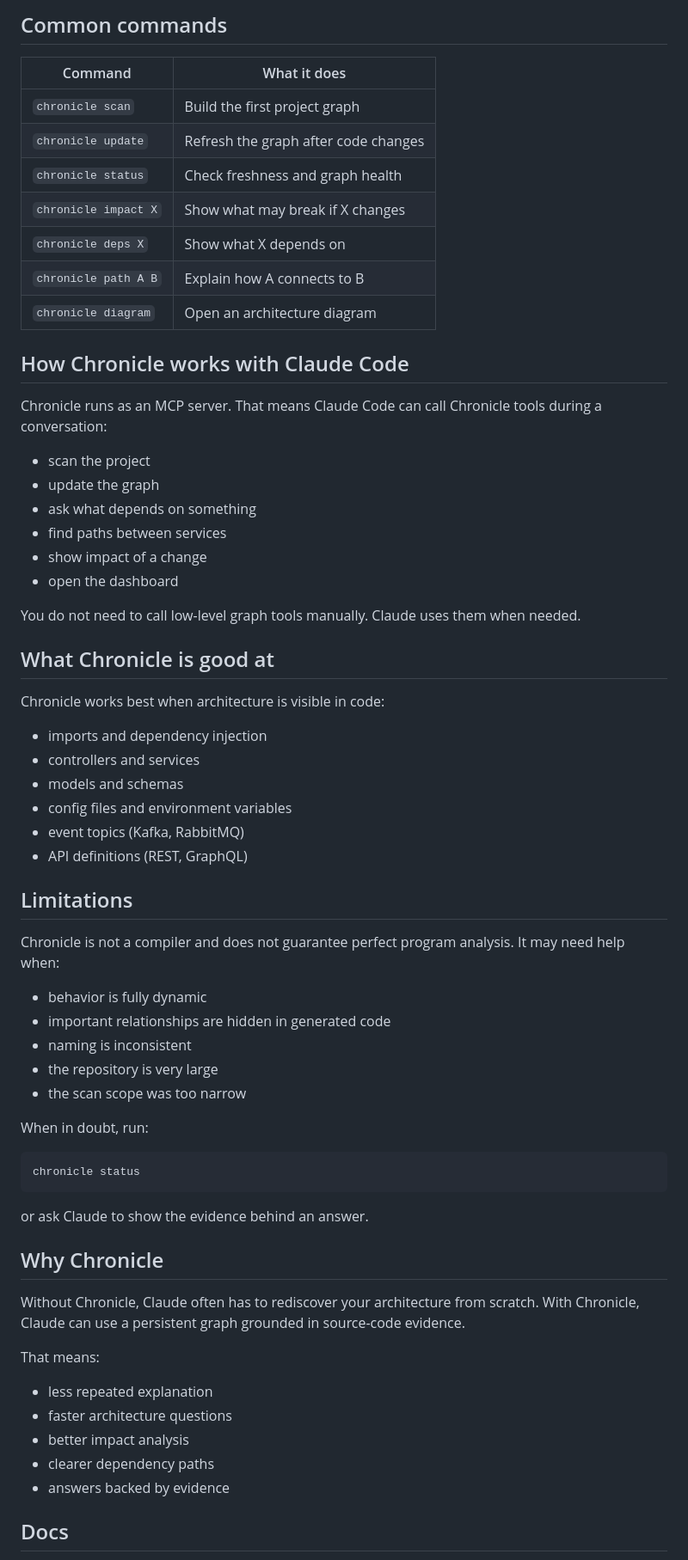
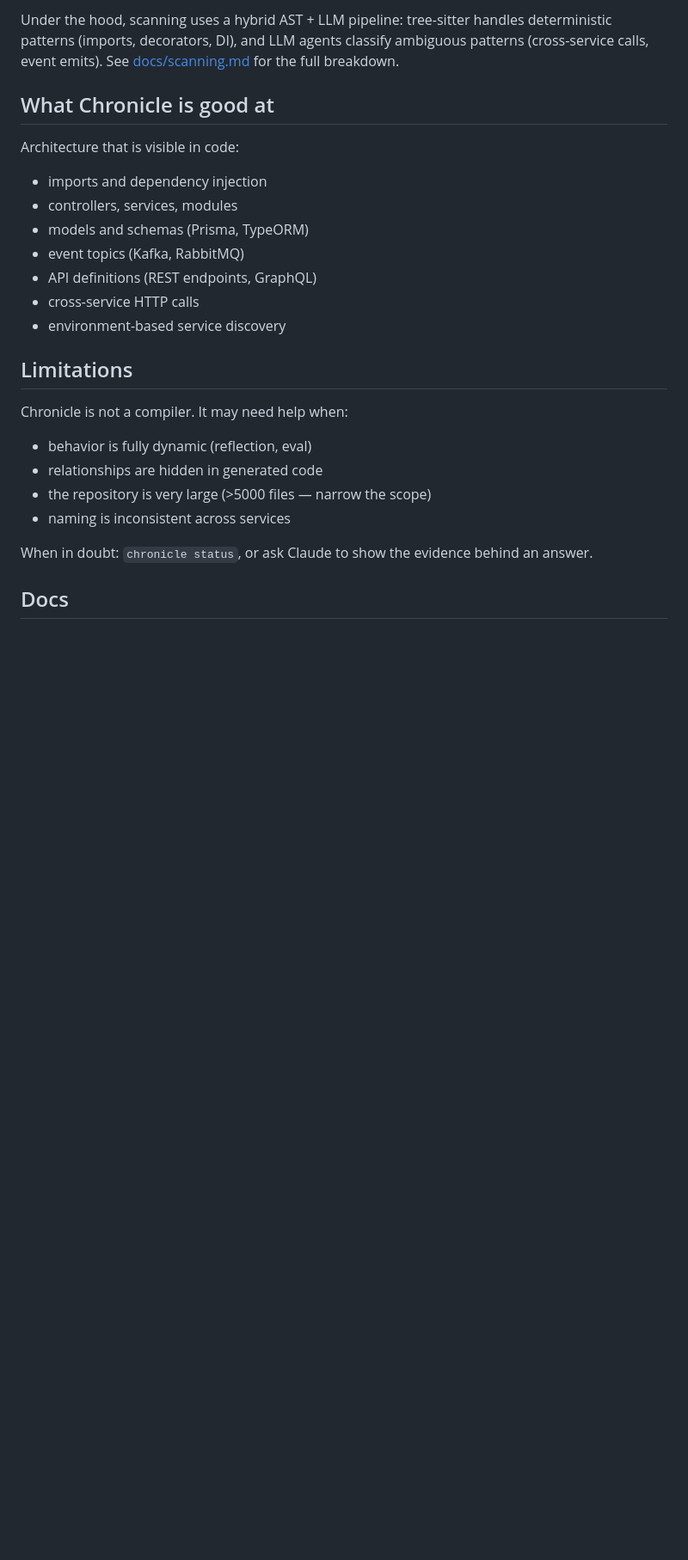
Before and after one commit to alexdx2/chronicle, a Markdown page: README.md, the part around one of its changes. Shown at 86% size. Rendered like a GitHub page; blank space fills up the shorter version.

Commit message:
docs: refine README — stronger hook, merged sections, dashboard mention

````diff
--- a/README.md
+++ b/README.md
@@ -120,68 +113,27 @@ Update Chronicle after my latest changes
-## Common commands
-
-| Command | What it does |
-|---------|-------------|
-| `chronicle scan` | Build the first project graph |
-| `chronicle update` | Refresh the graph after code changes |
-| `chronicle status` | Check freshness and graph health |
-| `chronicle impact X` | Show what may break if X changes |
-| `chronicle deps X` | Show what X depends on |
-| `chronicle path A B` | Explain how A connects to B |
-| `chronicle diagram` | Open an architecture diagram |
-
-## How Chronicle works with Claude Code
-
-Chronicle runs as an MCP server. That means Claude Code can call Chronicle tools during a conversation:
-
-- scan the project
-- update the graph
-- ask what depends on something
-- find paths between services
-- show impact of a change
-- open the dashboard
-
-You do not need to call low-level graph tools manually. Claude uses them when needed.
+Under the hood, scanning uses a hybrid AST + LLM pipeline: tree-sitter handles deterministic patterns (imports, decorators, DI), and LLM agents classify ambiguous patterns (cross-service calls, event emits). See [docs/scanning.md](docs/scanning.md) for the full breakdown.
 
 ## What Chronicle is good at
 
-Chronicle works best when architecture is visible in code:
+Architecture that is visible in code:
 
 - imports and dependency injection
-- controllers and services
-- models and schemas
-- config files and environment variables
+- controllers, services, modules
+- models and schemas (Prisma, TypeORM)
 - event topics (Kafka, RabbitMQ)
-- API definitions (REST, GraphQL)
+- API definitions (REST endpoints, GraphQL)
+- cross-service HTTP calls
+- environment-based service discovery
 
 ## Limitations
 
-Chronicle is not a compiler and does not guarantee perfect program analysis. It may need help when:
+Chronicle is not a compiler. It may need help when:
 
-- behavior is fully dynamic
-- important relationships are hidden in generated code
-- naming is inconsistent
-- the repository is very large
-- the scan scope was too narrow
+- behavior is fully dynamic (reflection, eval)
+- relationships are hidden in generated code
+- the repository is very large (>5000 files — narrow the scope)
+- naming is inconsistent across services
 
-When in doubt, run:
-
-```
-chronicle status
-```
-
-or ask Claude to show the evidence behind an answer.
-
-## Why Chronicle
-
-Without Chronicle, Claude often has to rediscover your architecture from scratch. With Chronicle, Claude can use a persistent graph grounded in source-code evidence.
-
-That means:
-
-- less repeated explanation
-- faster architecture questions
-- better impact analysis
-- clearer dependency paths
-- answers backed by evidence
+When in doubt: `chronicle status`, or ask Claude to show the evidence behind an answer.
 
 ## Docs
 
````
Also changed, not shown: other parts of README.md (+80 -86 lines).
